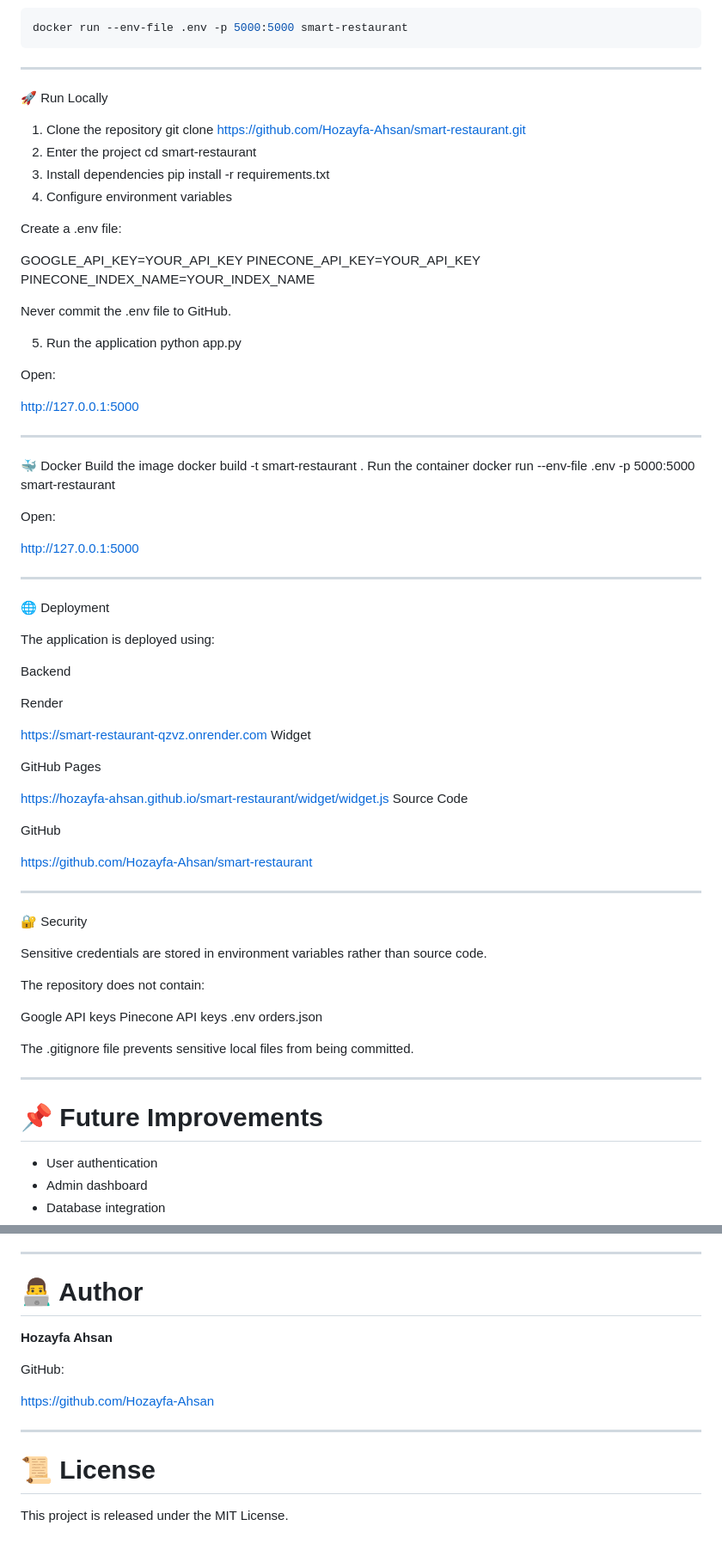
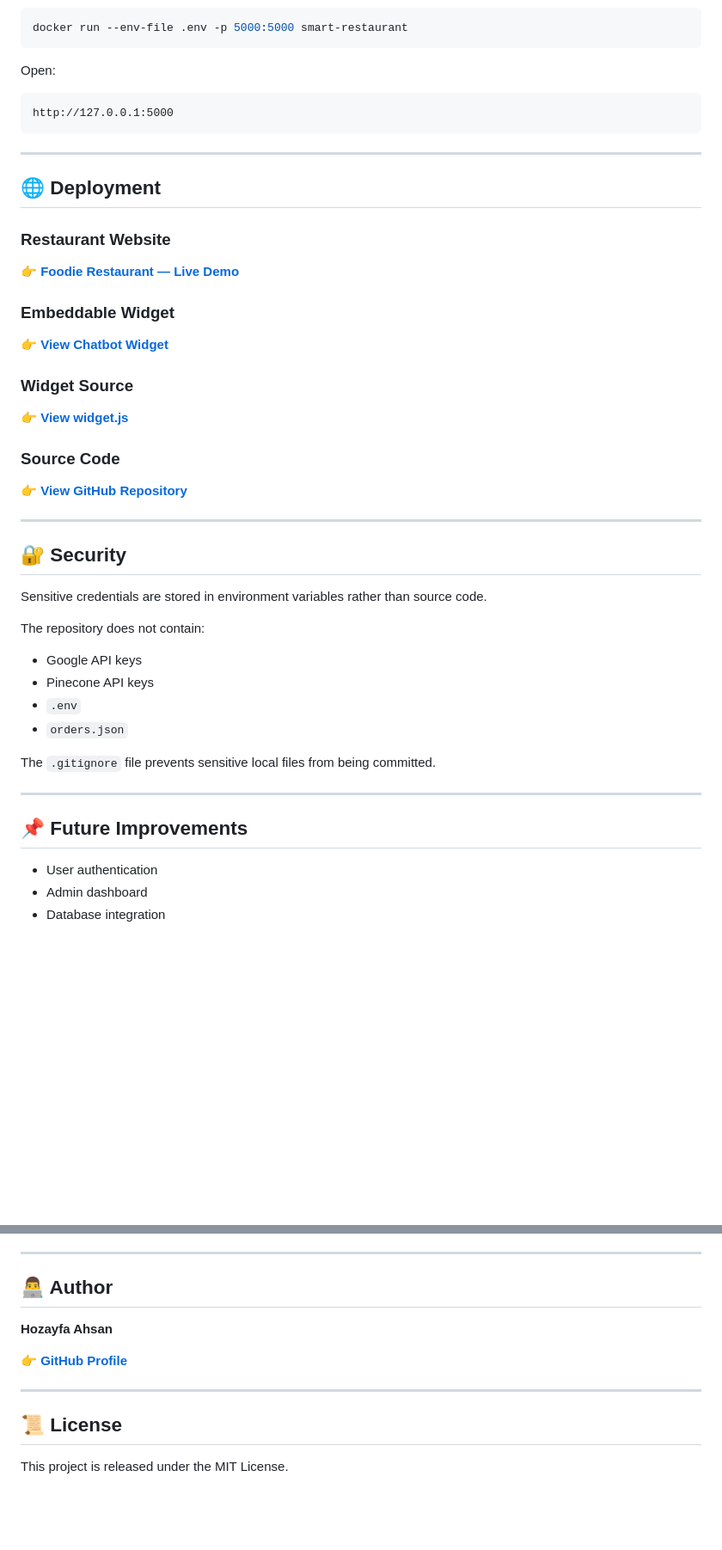
Before and after one commit to Hozayfa-Ahsan/smart-restaurant, a Markdown page: README.md, 2 parts joined by grey strips. Shown at 86% size. Rendered like a GitHub page; blank space fills up the shorter version.

Commit message:
Polish project documentation and architecture

````diff
--- a/README.md
+++ b/README.md
@@ -269,90 +322,51 @@ Run
 ```bash
 docker run --env-file .env -p 5000:5000 smart-restaurant
 ```
----
-
-
-
-
-🚀 Run Locally
-1. Clone the repository
-git clone https://github.com/Hozayfa-Ahsan/smart-restaurant.git
-2. Enter the project
-cd smart-restaurant
-3. Install dependencies
-pip install -r requirements.txt
-4. Configure environment variables
-
-Create a .env file:
-
-GOOGLE_API_KEY=YOUR_API_KEY
-PINECONE_API_KEY=YOUR_API_KEY
-PINECONE_INDEX_NAME=YOUR_INDEX_NAME
-
-Never commit the .env file to GitHub.
-
-5. Run the application
-python app.py
 
 Open:
 
+```text
 http://127.0.0.1:5000
-
+```
 
 ---
-🐳 Docker
-Build the image
-docker build -t smart-restaurant .
-Run the container
-docker run --env-file .env -p 5000:5000 smart-restaurant
 
-Open:
+## 🌐 Deployment
 
-http://127.0.0.1:5000
+### Restaurant Website
 
+👉 **[Foodie Restaurant — Live Demo](https://smart-restaurant-qzvz.onrender.com/)**
+
+### Embeddable Widget
+
+👉 **[View Chatbot Widget](https://hozayfa-ahsan.github.io/smart-restaurant/widget/test.html)**
+
+### Widget Source
+
+👉 **[View widget.js](https://hozayfa-ahsan.github.io/smart-restaurant/widget/widget.js)**
+
+### Source Code
+
+👉 **[View GitHub Repository](https://github.com/Hozayfa-Ahsan/smart-restaurant)**
 
 ---
-🌐 Deployment
 
-The application is deployed using:
-
-Backend
-
-Render
-
-https://smart-restaurant-qzvz.onrender.com
-Widget
-
-GitHub Pages
-
-https://hozayfa-ahsan.github.io/smart-restaurant/widget/widget.js
-Source Code
-
-GitHub
-
-https://github.com/Hozayfa-Ahsan/smart-restaurant
-
-
-
----
-🔐 Security
+## 🔐 Security
 
 Sensitive credentials are stored in environment variables rather than source code.
 
 The repository does not contain:
 
-Google API keys
-Pinecone API keys
-.env
-orders.json
+- Google API keys
+- Pinecone API keys
+- `.env`
+- `orders.json`
 
-The .gitignore file prevents sensitive local files from being committed.
-
-
+The `.gitignore` file prevents sensitive local files from being committed.
 
 ---
 
-# 📌 Future Improvements
+## 📌 Future Improvements
 
 - User authentication
 - Admin dashboard
@@ -367,16 +381,14 @@ The .gitignore file prevents sensitive local files from being committed.
 
 ---
 
-# 👨‍💻 Author
+## 👨‍💻 Author
 
 **Hozayfa Ahsan**
 
-GitHub:
-
-https://github.com/Hozayfa-Ahsan
+👉 **[GitHub Profile](https://github.com/Hozayfa-Ahsan)**
 
 ---
 
-# 📜 License
+## 📜 License
 
 This project is released under the MIT License.
````
Also changed, not shown: other parts of README.md (+112 -59 lines).
